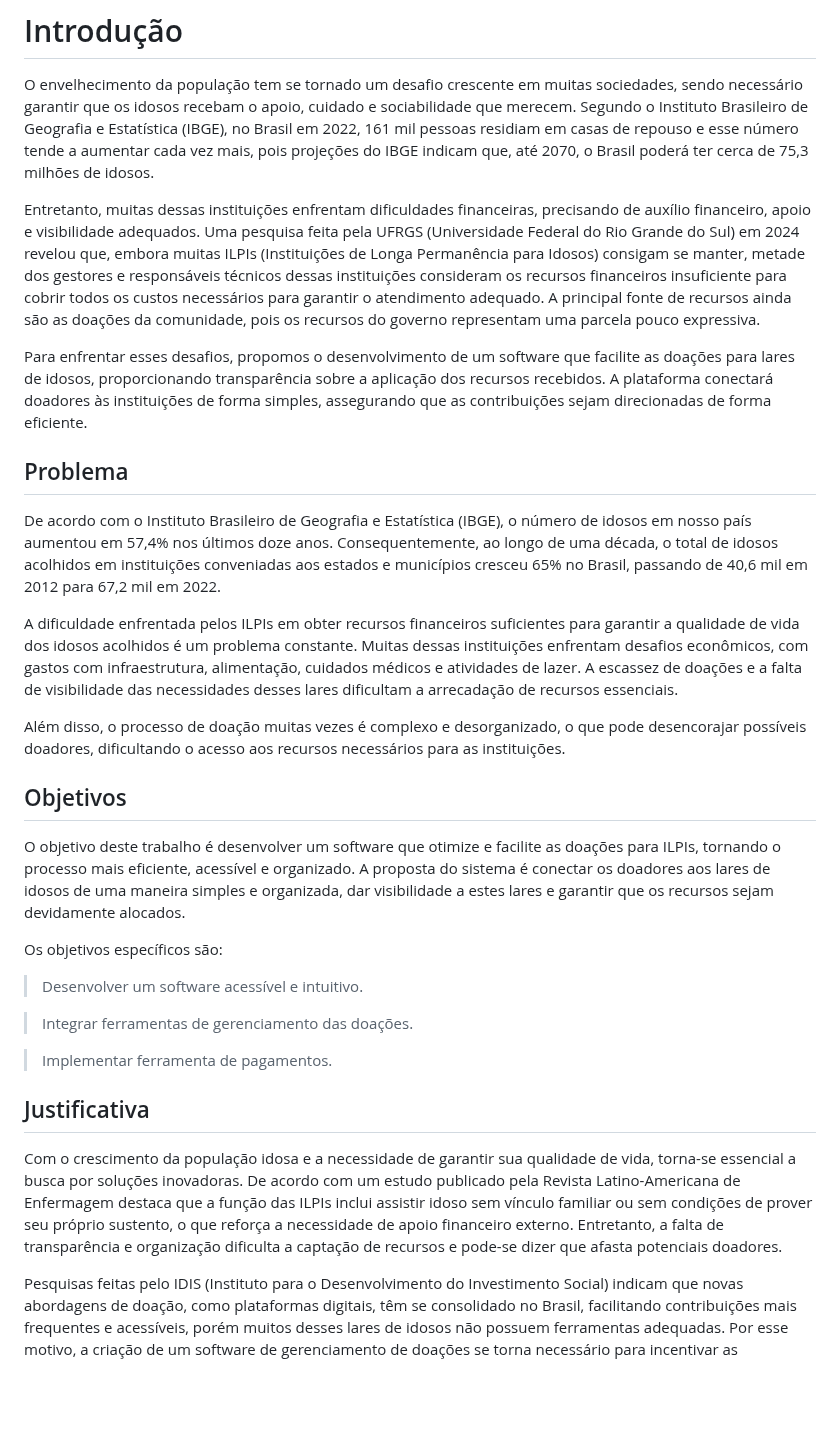
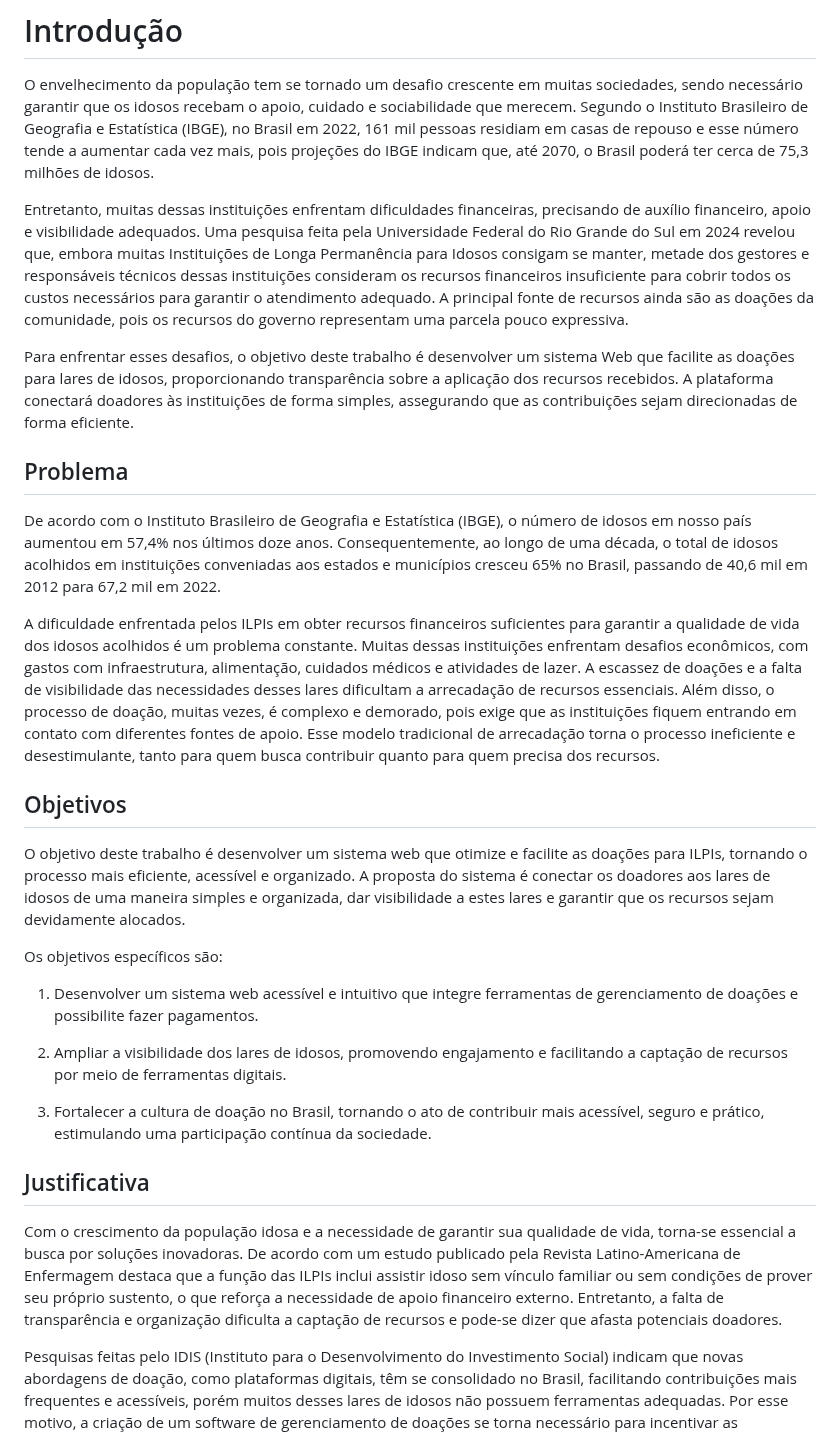
Before and after one commit to julia-maria-9799/pmv-si-2025-1-pe1-t4-aconchegodavovo, a Markdown page: docs/context.md, the part around the change. GitHub-like rendering; blank space fills up the shorter version.

```diff
--- a/docs/context.md
+++ b/docs/context.md
@@ -2,33 +2,31 @@
 
 O envelhecimento da população tem se tornado um desafio crescente em muitas sociedades, sendo necessário garantir que os idosos recebam o apoio, cuidado e sociabilidade que merecem. Segundo o Instituto Brasileiro de Geografia e Estatística (IBGE), no Brasil em 2022, 161 mil pessoas residiam em casas de repouso e esse número tende a aumentar cada vez mais, pois projeções do IBGE indicam que, até 2070, o Brasil poderá ter cerca de 75,3 milhões de idosos.
 
-Entretanto, muitas dessas instituições enfrentam dificuldades financeiras, precisando de auxílio financeiro, apoio e visibilidade adequados. Uma pesquisa feita pela UFRGS (Universidade Federal do Rio Grande do Sul) em 2024 revelou que, embora muitas ILPIs (Instituições de Longa Permanência para Idosos) consigam se manter, metade dos gestores e responsáveis técnicos dessas instituições consideram os recursos financeiros insuficiente para cobrir todos os custos necessários para garantir o atendimento adequado. A principal fonte de recursos ainda são as doações da comunidade, pois os recursos do governo representam uma parcela pouco expressiva.
+Entretanto, muitas dessas instituições enfrentam dificuldades financeiras, precisando de auxílio financeiro, apoio e visibilidade adequados. Uma pesquisa feita pela Universidade Federal do Rio Grande do Sul em 2024 revelou que, embora muitas Instituições de Longa Permanência para Idosos consigam se manter, metade dos gestores e responsáveis técnicos dessas instituições consideram os recursos financeiros insuficiente para cobrir todos os custos necessários para garantir o atendimento adequado. A principal fonte de recursos ainda são as doações da comunidade, pois os recursos do governo representam uma parcela pouco expressiva.
 
-Para enfrentar esses desafios, propomos o desenvolvimento de um software que facilite as doações para lares de idosos, proporcionando transparência sobre a aplicação dos recursos recebidos. A plataforma conectará doadores às instituições de forma simples, assegurando que as contribuições sejam direcionadas de forma eficiente.
+Para enfrentar esses desafios, o objetivo deste trabalho é desenvolver um sistema Web que facilite as doações para lares de idosos, proporcionando transparência sobre a aplicação dos recursos recebidos. A plataforma conectará doadores às instituições de forma simples, assegurando que as contribuições sejam direcionadas de forma eficiente.
 
 ## Problema
 
 De acordo com o Instituto Brasileiro de Geografia e Estatística (IBGE), o número de idosos em nosso país aumentou em 57,4% nos últimos doze anos. Consequentemente, ao longo de uma década, o total de idosos acolhidos em instituições conveniadas aos estados e municípios cresceu 65% no Brasil, passando de 40,6 mil em 2012 para 67,2 mil em 2022.
 
-A dificuldade enfrentada pelos ILPIs em obter recursos financeiros suficientes para garantir a qualidade de vida dos idosos acolhidos é um problema constante. Muitas dessas instituições enfrentam desafios econômicos, com gastos com infraestrutura, alimentação, cuidados médicos e atividades de lazer. A escassez de doações e a falta de visibilidade das necessidades desses lares dificultam a arrecadação de recursos essenciais.
-
-Além disso, o processo de doação muitas vezes é complexo e desorganizado, o que pode desencorajar possíveis doadores, dificultando o acesso aos recursos necessários para as instituições.
+A dificuldade enfrentada pelos ILPIs em obter recursos financeiros suficientes para garantir a qualidade de vida dos idosos acolhidos é um problema constante. Muitas dessas instituições enfrentam desafios econômicos, com gastos com infraestrutura, alimentação, cuidados médicos e atividades de lazer. A escassez de doações e a falta de visibilidade das necessidades desses lares dificultam a arrecadação de recursos essenciais. Além disso, o processo de doação, muitas vezes, é complexo e demorado, pois exige que as instituições fiquem entrando em contato com diferentes fontes de apoio. Esse modelo tradicional de arrecadação torna o processo ineficiente e desestimulante, tanto para quem busca contribuir quanto para quem precisa dos recursos.
 
 ## Objetivos
 
-O objetivo deste trabalho é desenvolver um software que otimize e facilite as doações para ILPIs, tornando o processo mais eficiente, acessível e organizado. A proposta do sistema é conectar os doadores aos lares de idosos de uma maneira simples e organizada, dar visibilidade a estes lares e garantir que os recursos sejam devidamente alocados.
+O objetivo deste trabalho é desenvolver um sistema web que otimize e facilite as doações para ILPIs, tornando o processo mais eficiente, acessível e organizado. A proposta do sistema é conectar os doadores aos lares de idosos de uma maneira simples e organizada, dar visibilidade a estes lares e garantir que os recursos sejam devidamente alocados.
 
 Os objetivos específicos são:
 
->Desenvolver um software acessível e intuitivo.
+1. Desenvolver um sistema web acessível e intuitivo que integre ferramentas de gerenciamento de doações e possibilite fazer pagamentos.
 
->Integrar ferramentas de gerenciamento das doações.
+2. Ampliar a visibilidade dos lares de idosos, promovendo engajamento e facilitando a captação de recursos por meio de ferramentas digitais.
 
->Implementar ferramenta de pagamentos.
+3. Fortalecer a cultura de doação no Brasil, tornando o ato de contribuir mais acessível, seguro e prático, estimulando uma participação contínua da sociedade.
 
 ## Justificativa
 
-Com o crescimento da população idosa  e a necessidade de garantir sua qualidade de vida, torna-se essencial a busca por soluções inovadoras. De acordo com um estudo publicado pela Revista Latino-Americana de Enfermagem destaca que a função das ILPIs inclui assistir idoso sem vínculo familiar ou sem condições de prover seu próprio sustento, o que reforça a necessidade de apoio financeiro externo. Entretanto, a falta de transparência e organização dificulta a captação de recursos e pode-se dizer que afasta potenciais doadores.
+Com o crescimento da população idosa e a necessidade de garantir sua qualidade de vida, torna-se essencial a busca por soluções inovadoras. De acordo com um estudo publicado pela Revista Latino-Americana de Enfermagem destaca que a função das ILPIs inclui assistir idoso sem vínculo familiar ou sem condições de prover seu próprio sustento, o que reforça a necessidade de apoio financeiro externo. Entretanto, a falta de transparência e organização dificulta a captação de recursos e pode-se dizer que afasta potenciais doadores.
 
 Pesquisas feitas pelo IDIS (Instituto para o Desenvolvimento do Investimento Social) indicam que novas abordagens de doação, como plataformas digitais, têm se consolidado no Brasil, facilitando contribuições mais frequentes e acessíveis, porém muitos desses lares de idosos não possuem ferramentas adequadas. Por esse motivo, a criação de um software de gerenciamento de doações se torna necessário para incentivar as contribuições e garantir credibilidade sobre como o dinheiro será investido e, consequentemente, gerar um impacto positivo na vida dos idosos.
 
```
